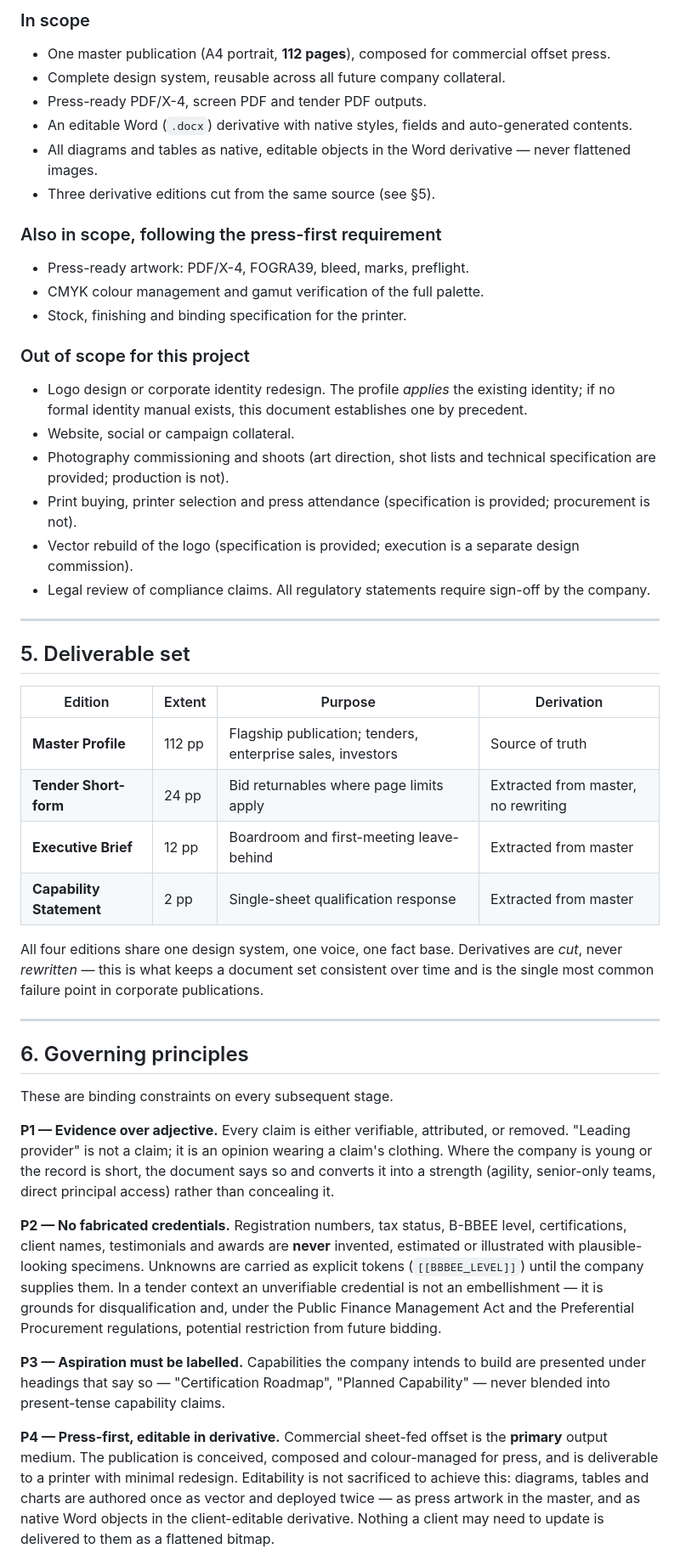
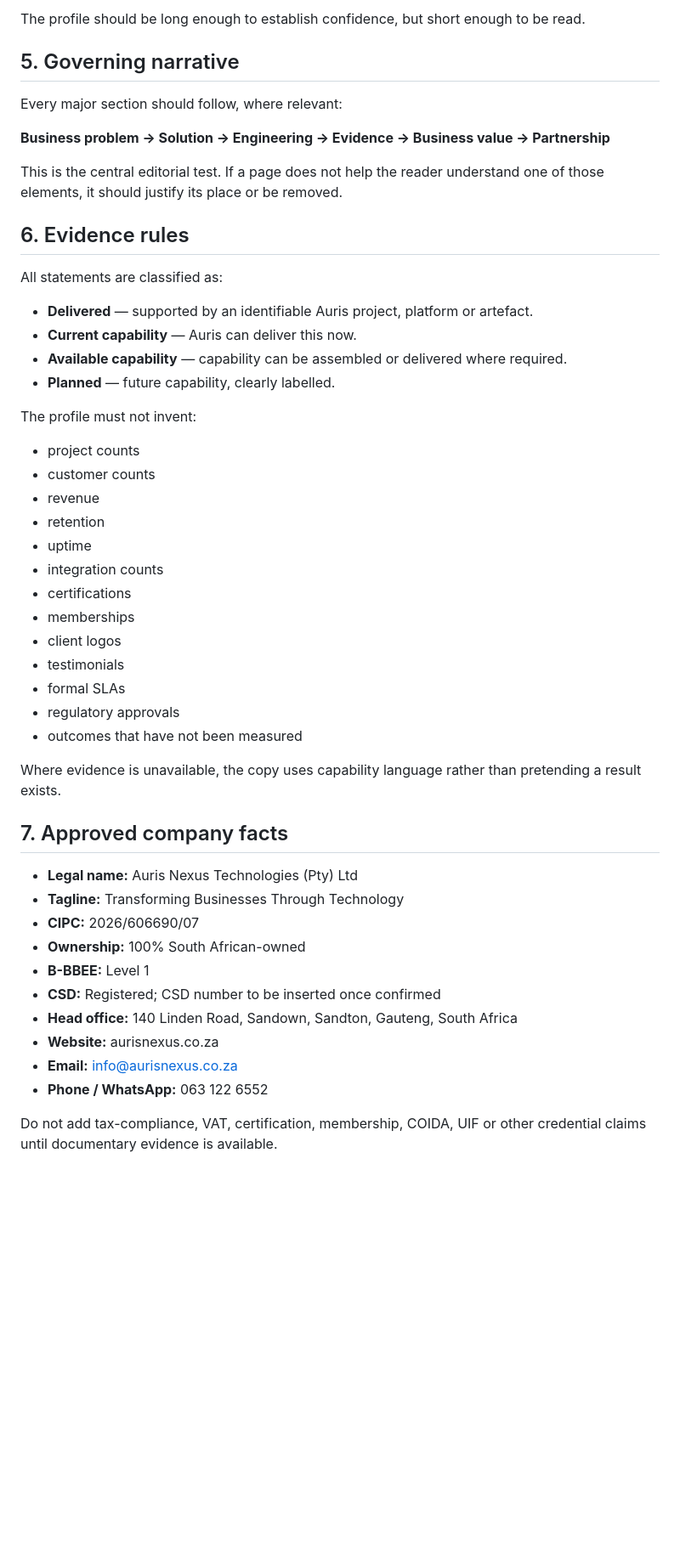
Before and after one commit to Jablo-cmd/Auris-Company-Profile, a Markdown page: 01_Project/00_Project-Charter.md, the part around one of its changes. Shown at 85% size. GitHub-like rendering; blank space fills up the shorter version.

Commit message:
Align project architecture with rebuilt master profile

```diff
--- a/01_Project/00_Project-Charter.md
+++ b/01_Project/00_Project-Charter.md
@@ -62,69 +62,53 @@ that each can enter at a different point and leave satisfied.
 
-### In scope
-- One master publication (A4 portrait, **112 pages**), composed for commercial offset press.
-- Complete design system, reusable across all future company collateral.
-- Press-ready PDF/X-4, screen PDF and tender PDF outputs.
-- An editable Word (`.docx`) derivative with native styles, fields and auto-generated contents.
-- All diagrams and tables as native, editable objects in the Word derivative — never flattened images.
-- Three derivative editions cut from the same source (see §5).
+The profile should be long enough to establish confidence, but short enough to be read.
 
-### Also in scope, following the press-first requirement
-- Press-ready artwork: PDF/X-4, FOGRA39, bleed, marks, preflight.
-- CMYK colour management and gamut verification of the full palette.
-- Stock, finishing and binding specification for the printer.
+## 5. Governing narrative
 
-### Out of scope for this project
-- Logo design or corporate identity redesign. The profile *applies* the existing identity;
-  if no formal identity manual exists, this document establishes one by precedent.
-- Website, social or campaign collateral.
-- Photography commissioning and shoots (art direction, shot lists and technical specification are provided; production is not).
-- Print buying, printer selection and press attendance (specification is provided; procurement is not).
-- Vector rebuild of the logo (specification is provided; execution is a separate design commission).
-- Legal review of compliance claims. All regulatory statements require sign-off by the company.
+Every major section should follow, where relevant:
 
----
+**Business problem → Solution → Engineering → Evidence → Business value → Partnership**
 
-## 5. Deliverable set
+This is the central editorial test. If a page does not help the reader understand one of those elements, it should justify its place or be removed.
 
-| Edition | Extent | Purpose | Derivation |
-|---|---|---|---|
-| **Master Profile** | 112 pp | Flagship publication; tenders, enterprise sales, investors | Source of truth |
-| **Tender Short-form** | 24 pp | Bid returnables where page limits apply | Extracted from master, no rewriting |
-| **Executive Brief** | 12 pp | Boardroom and first-meeting leave-behind | Extracted from master |
-| **Capability Statement** | 2 pp | Single-sheet qualification response | Extracted from master |
+## 6. Evidence rules
 
-All four editions share one design system, one voice, one fact base. Derivatives are *cut*, never
-*rewritten* — this is what keeps a document set consistent over time and is the single most common
-failure point in corporate publications.
+All statements are classified as:
 
----
+- **Delivered** — supported by an identifiable Auris project, platform or artefact.
+- **Current capability** — Auris can deliver this now.
+- **Available capability** — capability can be assembled or delivered where required.
+- **Planned** — future capability, clearly labelled.
 
-## 6. Governing principles
+The profile must not invent:
 
-These are binding constraints on every subsequent stage.
+- project counts
+- customer counts
+- revenue
+- retention
+- uptime
+- integration counts
+- certifications
+- memberships
+- client logos
+- testimonials
+- formal SLAs
+- regulatory approvals
+- outcomes that have not been measured
 
-**P1 — Evidence over adjective.**
-Every claim is either verifiable, attributed, or removed. "Leading provider" is not a claim; it is
-an opinion wearing a claim's clothing. Where the company is young or the record is short, the
-document says so and converts it into a strength (agility, senior-only teams, direct principal
-access) rather than concealing it.
+Where evidence is unavailable, the copy uses capability language rather than pretending a result exists.
 
-**P2 — No fabricated credentials.**
-Registration numbers, tax status, B-BBEE level, certifications, client names, testimonials and
-awards are **never** invented, estimated or illustrated with plausible-looking specimens. Unknowns
-are carried as explicit tokens (`[[BBBEE_LEVEL]]`) until the company supplies them. In a tender
-context an unverifiable credential is not an embellishment — it is grounds for disqualification and,
-under the Public Finance Management Act and the Preferential Procurement regulations, potential
-restriction from future bidding.
+## 7. Approved company facts
 
-**P3 — Aspiration must be labelled.**
-Capabilities the company intends to build are presented under headings that say so —
-"Certification Roadmap", "Planned Capability" — never blended into present-tense capability claims.
+- **Legal name:** Auris Nexus Technologies (Pty) Ltd
+- **Tagline:** Transforming Businesses Through Technology
+- **CIPC:** 2026/606690/07
+- **Ownership:** 100% South African-owned
+- **B-BBEE:** Level 1
+- **CSD:** Registered; CSD number to be inserted once confirmed
+- **Head office:** 140 Linden Road, Sandown, Sandton, Gauteng, South Africa
+- **Website:** aurisnexus.co.za
+- **Email:** info@aurisnexus.co.za
+- **Phone / WhatsApp:** 063 122 6552
 
-**P4 — Press-first, editable in derivative.**
-Commercial sheet-fed offset is the **primary** output medium. The publication is conceived, composed
-and colour-managed for press, and is deliverable to a printer with minimal redesign. Editability is
-not sacrificed to achieve this: diagrams, tables and charts are authored once as vector and deployed
-twice — as press artwork in the master, and as native Word objects in the client-editable
-derivative. Nothing a client may need to update is delivered to them as a flattened bitmap.
+Do not add tax-compliance, VAT, certification, membership, COIDA, UIF or other credential claims until documentary evidence is available.
 
```
Also changed, not shown: other parts of 01_Project/00_Project-Charter.md (+90 -100 lines).
